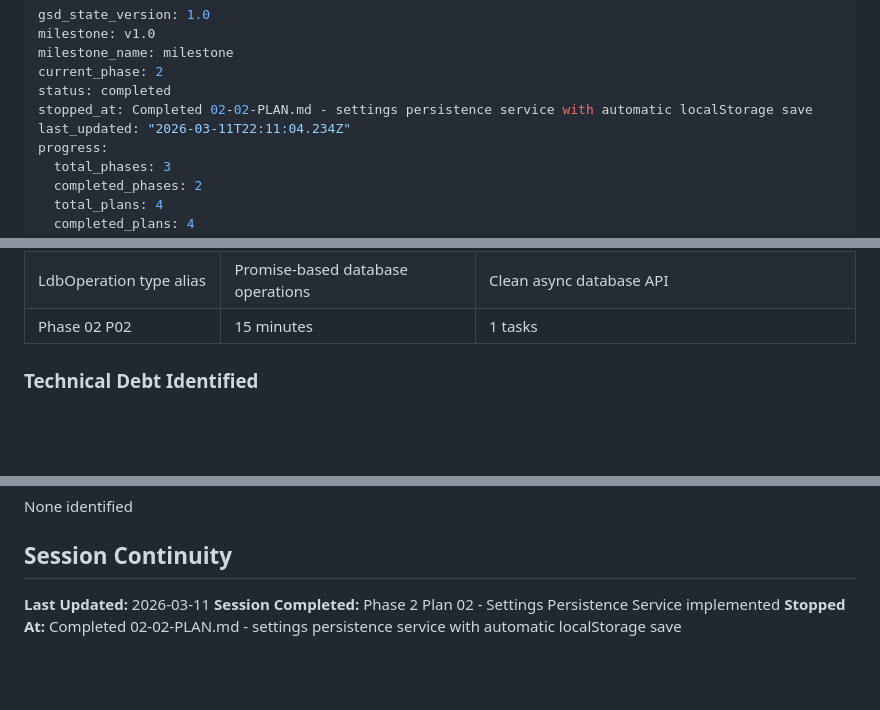
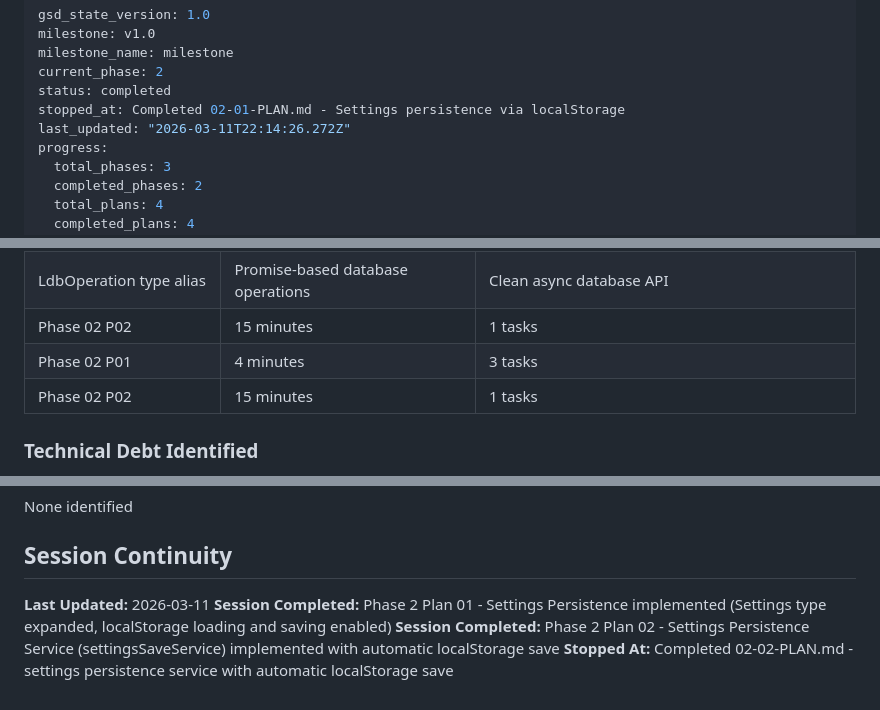
Before and after one commit to erikvullings/mithril-app, a Markdown page: .planning/STATE.md, 3 parts joined by grey strips. Rendered like a GitHub page; blank space fills up the shorter version.

```diff
--- a/.planning/STATE.md
+++ b/.planning/STATE.md
@@ -4,8 +4,8 @@ milestone: v1.0
 milestone_name: milestone
 current_phase: 2
 status: completed
-stopped_at: Completed 02-02-PLAN.md - settings persistence service with automatic localStorage save
-last_updated: "2026-03-11T22:11:04.234Z"
+stopped_at: Completed 02-01-PLAN.md - Settings persistence via localStorage
+last_updated: "2026-03-11T22:14:26.272Z"
 progress:
   total_phases: 3
   completed_phases: 2
@@ -60,6 +60,8 @@ progress:
 | SearchResults<T> generic type alias | Type-safe search results for any data type | Type-safe search results in State interface |
 | LdbOperation<T> type alias | Promise-based database operations | Clean async database API |
 | Phase 02 P02 | 15 minutes | 1 tasks | 1 files |
+| Phase 02 P01 | 4 minutes | 3 tasks | 2 files |
+| Phase 02 P02 | 15 minutes | 1 tasks | 1 files |
 
 ### Technical Debt Identified
 
@@ -86,5 +88,6 @@ None identified
 ## Session Continuity
 
 **Last Updated:** 2026-03-11
-**Session Completed:** Phase 2 Plan 02 - Settings Persistence Service implemented
+**Session Completed:** Phase 2 Plan 01 - Settings Persistence implemented (Settings type expanded, localStorage loading and saving enabled)
+**Session Completed:** Phase 2 Plan 02 - Settings Persistence Service (settingsSaveService) implemented with automatic localStorage save
 **Stopped At:** Completed 02-02-PLAN.md - settings persistence service with automatic localStorage save
```
